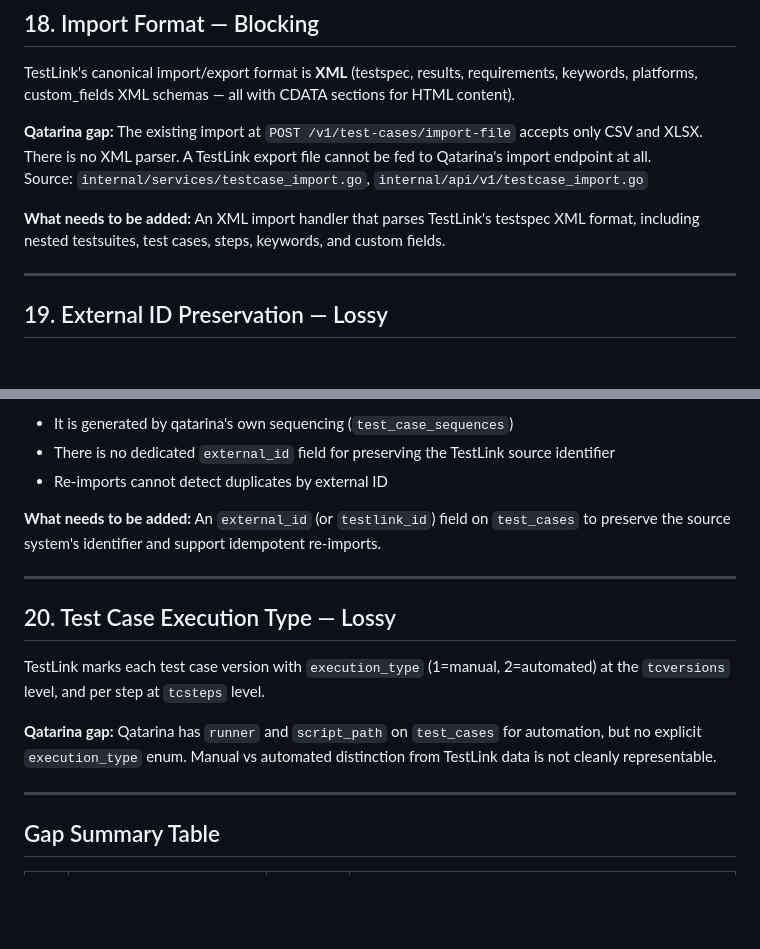
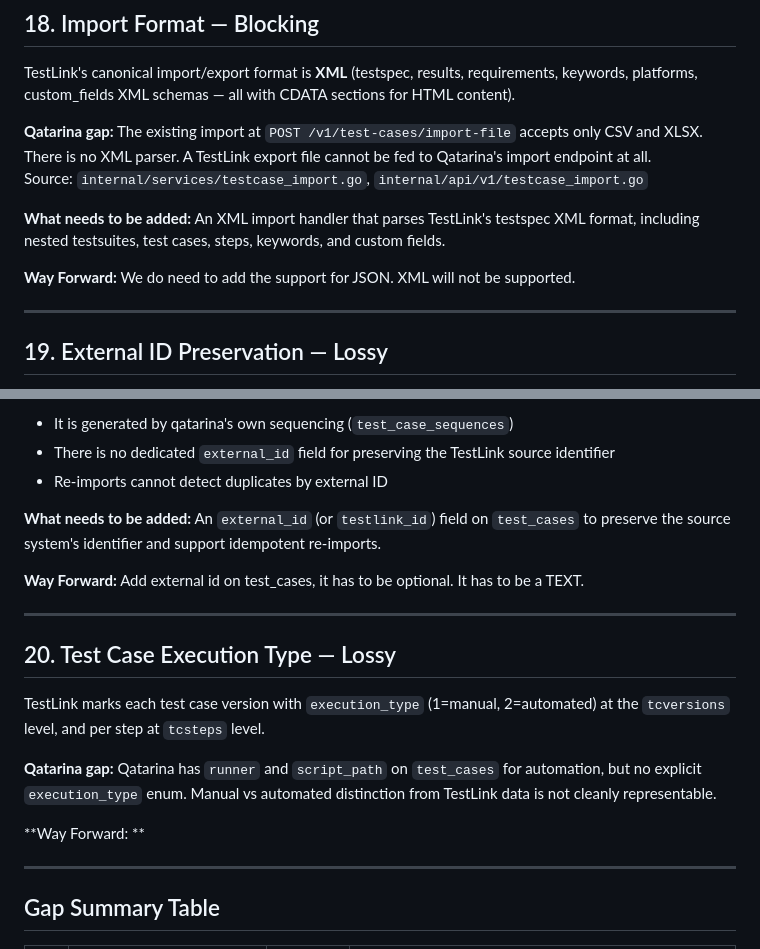
Before and after one commit to golang-malawi/qatarina, a Markdown page: docs/research/testlink-importer-findings.md, 2 parts joined by grey strips. GitHub-like rendering; blank space fills up the shorter version.

```diff
--- a/docs/research/testlink-importer-findings.md
+++ b/docs/research/testlink-importer-findings.md
@@ -241,6 +241,8 @@ Source: `internal/services/testcase_import.go`, `internal/api/v1/testcase_import
 
 **What needs to be added:** An XML import handler that parses TestLink's testspec XML format, including nested testsuites, test cases, steps, keywords, and custom fields.
 
+**Way Forward:** We do need to add the support for JSON. XML will not be supported.
+
 ---
 
 ## 19. External ID Preservation — Lossy
@@ -254,6 +256,8 @@ TestLink uses `tc_external_id` (e.g. `PRJ-42`) and `internalid` as stable identi
 
 **What needs to be added:** An `external_id` (or `testlink_id`) field on `test_cases` to preserve the source system's identifier and support idempotent re-imports.
 
+**Way Forward:** Add external id on test_cases, it has to be optional. It has to be a TEXT.
+
 ---
 
 ## 20. Test Case Execution Type — Lossy
@@ -261,6 +265,8 @@ TestLink uses `tc_external_id` (e.g. `PRJ-42`) and `internalid` as stable identi
 TestLink marks each test case version with `execution_type` (1=manual, 2=automated) at the `tcversions` level, and per step at `tcsteps` level.
 
 **Qatarina gap:** Qatarina has `runner` and `script_path` on `test_cases` for automation, but no explicit `execution_type` enum. Manual vs automated distinction from TestLink data is not cleanly representable.
+
+**Way Forward: **
 
 ---
 
```
